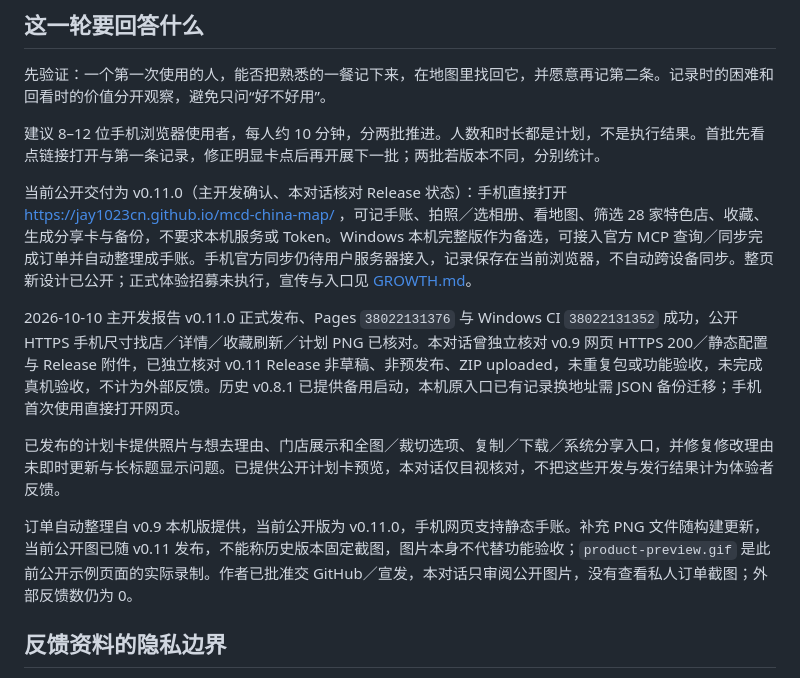
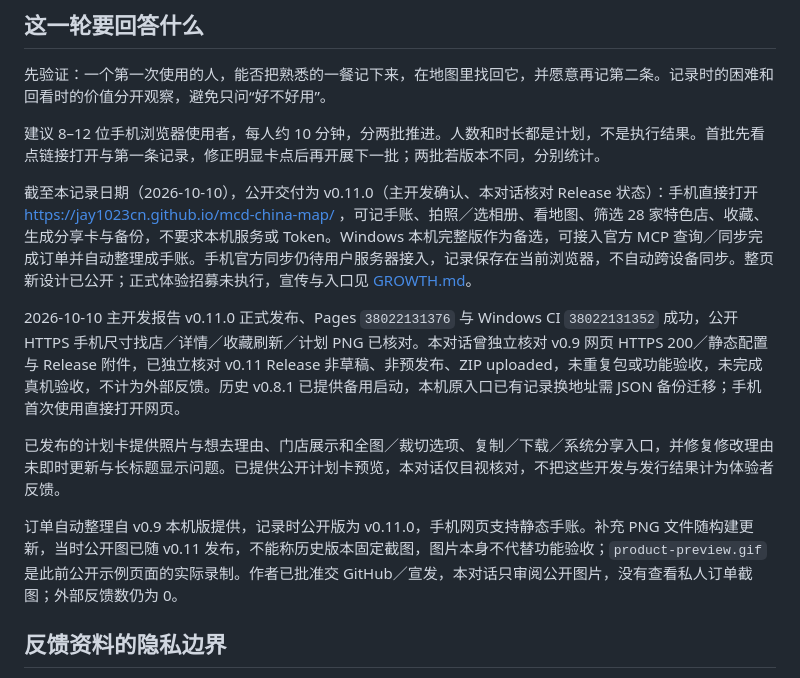
Before and after one commit to Jay1023CN/mcd-china-map, a Markdown page: docs/FEEDBACK.md, the part around the change. Drawn GitHub-style.

```diff
--- a/docs/FEEDBACK.md
+++ b/docs/FEEDBACK.md
@@ -29,13 +29,13 @@ A01–A05、A07–A09 来源为主开发对话转述的作者真实意见与处
 
 建议 8–12 位手机浏览器使用者，每人约 10 分钟，分两批推进。人数和时长都是计划，不是执行结果。首批先看点链接打开与第一条记录，修正明显卡点后再开展下一批；两批若版本不同，分别统计。
 
-当前公开交付为 v0.11.0（主开发确认、本对话核对 Release 状态）：手机直接打开 https://jay1023cn.github.io/mcd-china-map/ ，可记手账、拍照／选相册、看地图、筛选 28 家特色店、收藏、生成分享卡与备份，不要求本机服务或 Token。Windows 本机完整版作为备选，可接入官方 MCP 查询／同步完成订单并自动整理成手账。手机官方同步仍待用户服务器接入，记录保存在当前浏览器，不自动跨设备同步。整页新设计已公开；正式体验招募未执行，宣传与入口见 [GROWTH.md](GROWTH.md)。
+截至本记录日期（2026-10-10），公开交付为 v0.11.0（主开发确认、本对话核对 Release 状态）：手机直接打开 https://jay1023cn.github.io/mcd-china-map/ ，可记手账、拍照／选相册、看地图、筛选 28 家特色店、收藏、生成分享卡与备份，不要求本机服务或 Token。Windows 本机完整版作为备选，可接入官方 MCP 查询／同步完成订单并自动整理成手账。手机官方同步仍待用户服务器接入，记录保存在当前浏览器，不自动跨设备同步。整页新设计已公开；正式体验招募未执行，宣传与入口见 [GROWTH.md](GROWTH.md)。
 
 2026-10-10 主开发报告 v0.11.0 正式发布、Pages `38022131376` 与 Windows CI `38022131352` 成功，公开 HTTPS 手机尺寸找店／详情／收藏刷新／计划 PNG 已核对。本对话曾独立核对 v0.9 网页 HTTPS 200／静态配置与 Release 附件，已独立核对 v0.11 Release 非草稿、非预发布、ZIP uploaded，未重复包或功能验收，未完成真机验收，不计为外部反馈。历史 v0.8.1 已提供备用启动，本机原入口已有记录换地址需 JSON 备份迁移；手机首次使用直接打开网页。
 
 已发布的计划卡提供照片与想去理由、门店展示和全图／裁切选项、复制／下载／系统分享入口，并修复修改理由未即时更新与长标题显示问题。已提供公开计划卡预览，本对话仅目视核对，不把这些开发与发行结果计为体验者反馈。
 
-订单自动整理自 v0.9 本机版提供，当前公开版为 v0.11.0，手机网页支持静态手账。补充 PNG 文件随构建更新，当前公开图已随 v0.11 发布，不能称历史版本固定截图，图片本身不代替功能验收；`product-preview.gif` 是此前公开示例页面的实际录制。作者已批准交 GitHub／宣发，本对话只审阅公开图片，没有查看私人订单截图；外部反馈数仍为 0。
+订单自动整理自 v0.9 本机版提供，记录时公开版为 v0.11.0，手机网页支持静态手账。补充 PNG 文件随构建更新，当时公开图已随 v0.11 发布，不能称历史版本固定截图，图片本身不代替功能验收；`product-preview.gif` 是此前公开示例页面的实际录制。作者已批准交 GitHub／宣发，本对话只审阅公开图片，没有查看私人订单截图；外部反馈数仍为 0。
 
 ## 反馈资料的隐私边界
 
```
Also changed, not shown: docs/growth-assets/README.md (+3 -1 lines), docs/growth-assets/notebook-layout-v3.md (+1 -1 lines).
